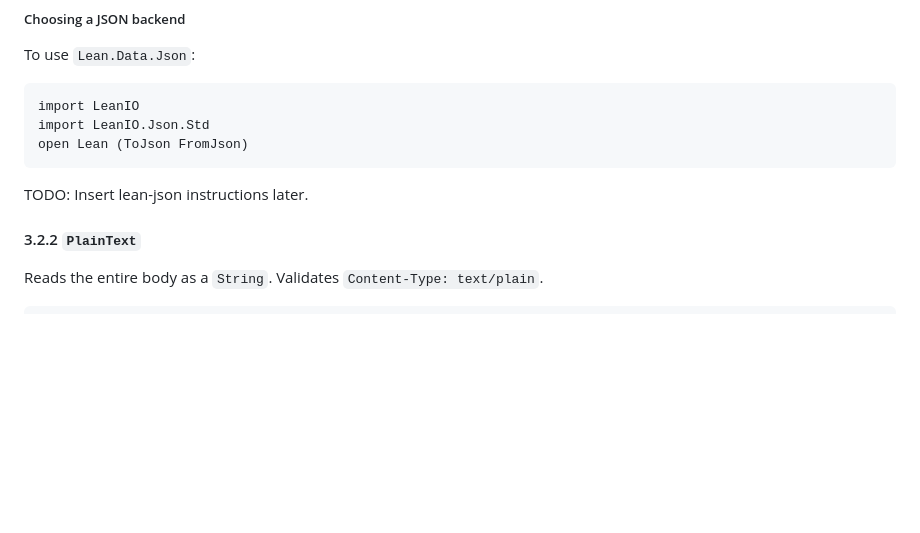
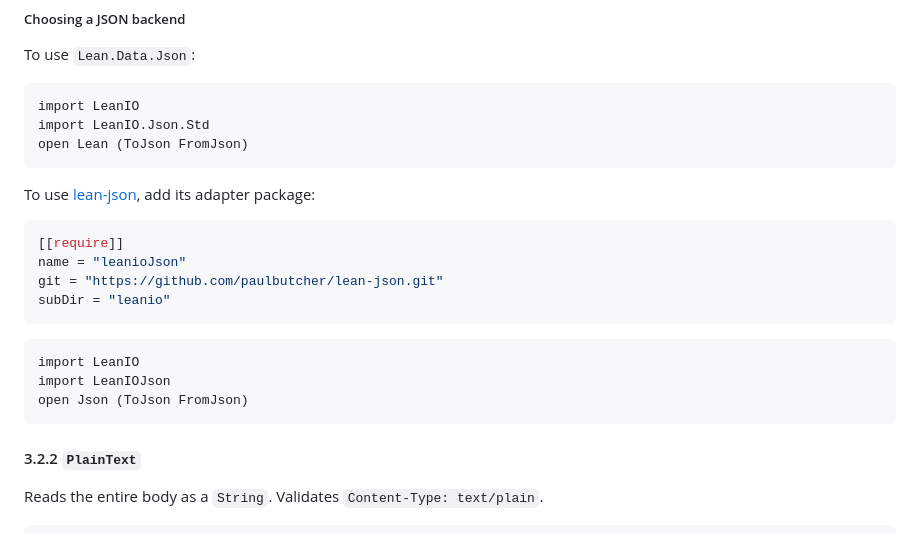
Before and after one commit to ecyrbe/leanio, a Markdown page: README.md, the part around the change. Drawn GitHub-style; blank space fills up the shorter version.

Commit message:
Add lean-json instructions

````diff
--- a/README.md
+++ b/README.md
@@ -389,7 +389,20 @@ import LeanIO.Json.Std
 open Lean (ToJson FromJson)
 ```
 
-TODO: Insert lean-json instructions later.
+To use [lean-json](https://github.com/paulbutcher/lean-json), add its adapter package:
+
+```toml
+[[require]]
+name = "leanioJson"
+git = "https://github.com/paulbutcher/lean-json.git"
+subDir = "leanio"
+```
+
+```lean
+import LeanIO
+import LeanIOJson
+open Json (ToJson FromJson)
+```
 
 #### 3.2.2 `PlainText`
 
````
